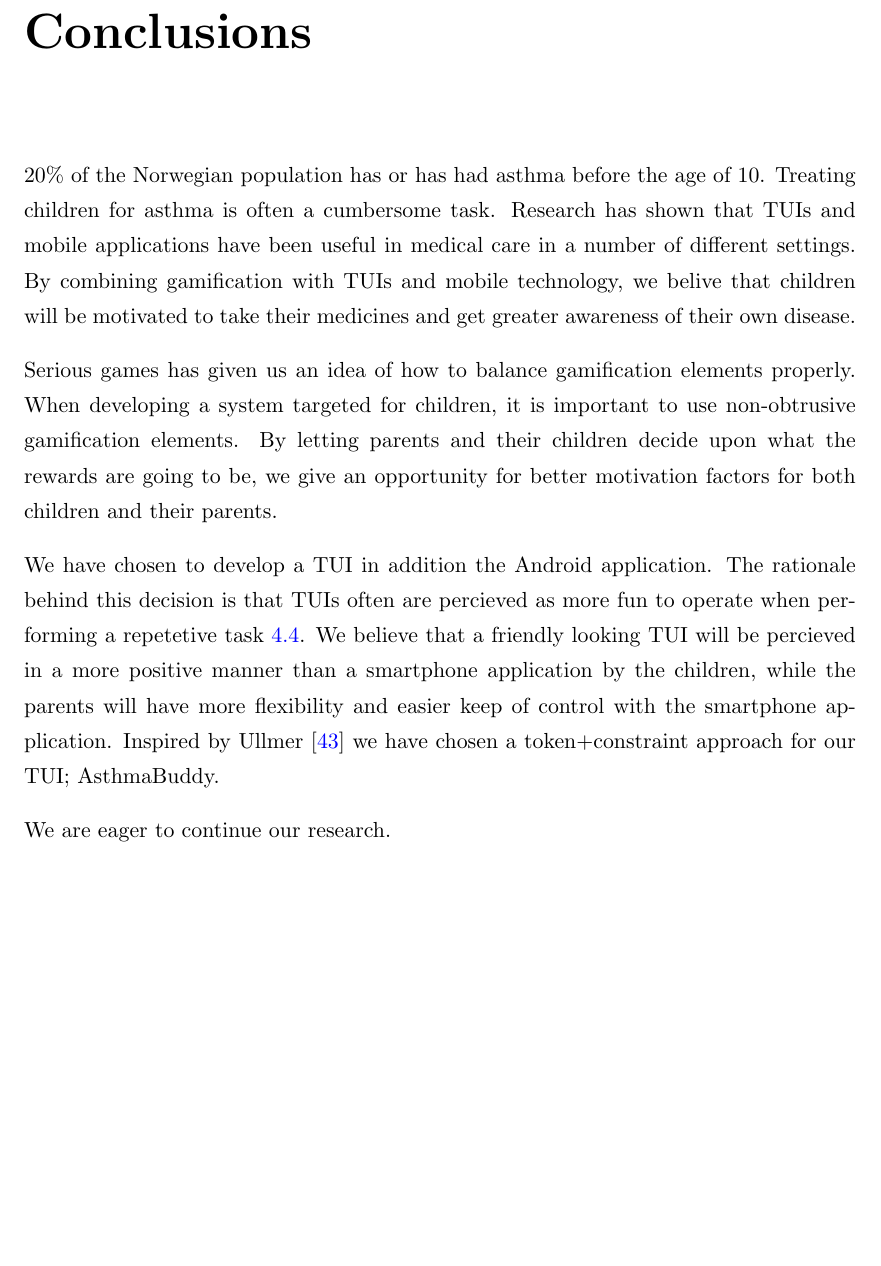
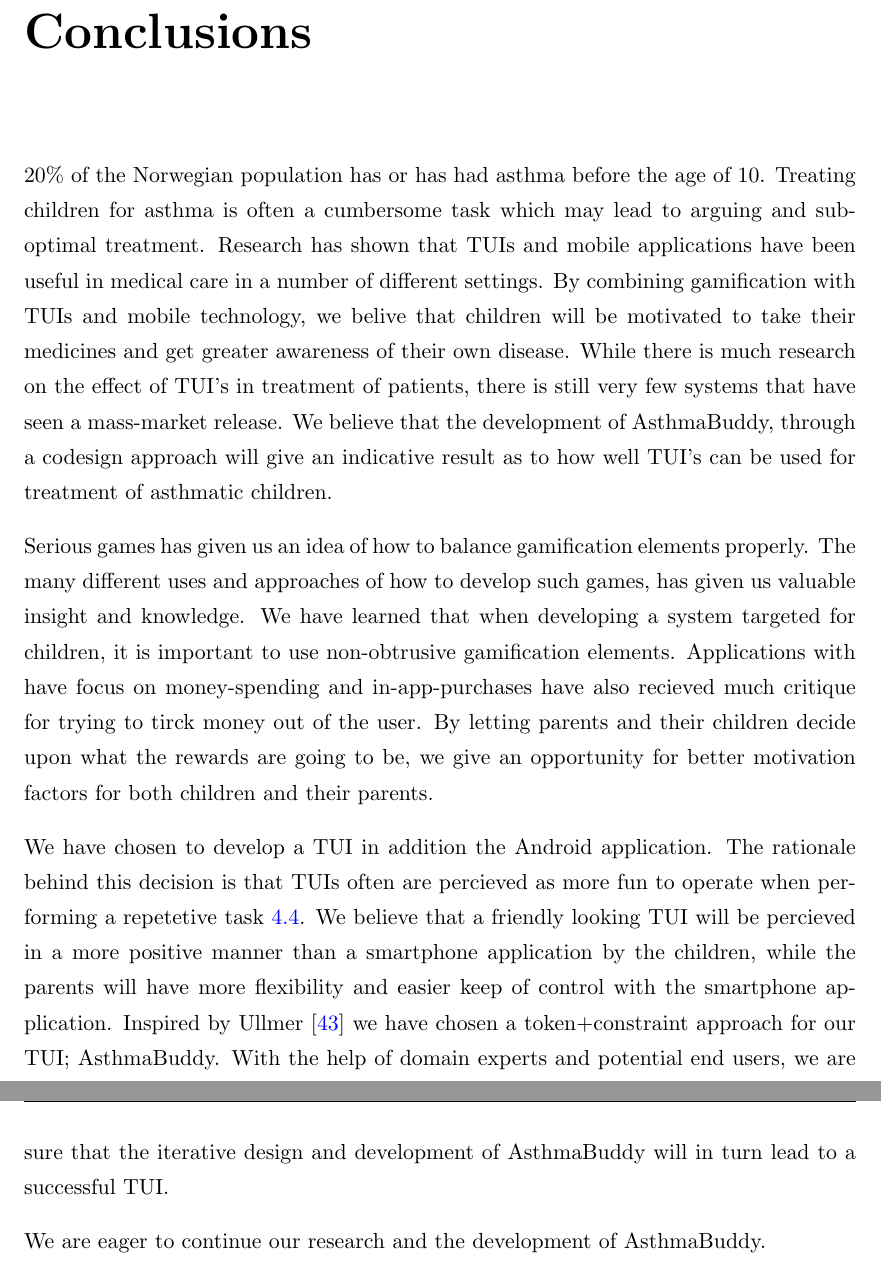
Before and after one commit to aleksg/Fordypningsprosjekt, a LaTeX thesis (Thesis/document.tex, which reads Thesis/Chapters/conclusions/conclusions.tex): part of page 52 of 71 before the commit and two parts of pages 52 and 53 of 72 after it, the two joined at a grey line, cut so that both start at the same text, the shorter picture padded with empty space. Compiled offline with pdfLaTeX.

Commit message:
updated conclusion

```diff
--- a/Thesis/Chapters/conclusions/conclusions.tex
+++ b/Thesis/Chapters/conclusions/conclusions.tex
@@ -1,12 +1,12 @@
 \chapter{Conclusions}
 \label{conclusions}
 
-20\% of the Norwegian population has or has had asthma before the age of 10. Treating children for asthma is often a cumbersome task. Research has shown that TUIs and mobile applications have been useful in medical care in a number of different settings. By combining gamification with TUIs and mobile technology, we belive that children will be motivated to take their medicines and get greater awareness of their own disease.
+20\% of the Norwegian population has or has had asthma before the age of 10. Treating children for asthma is often a cumbersome task which may lead to arguing and sub-optimal treatment. Research has shown that TUIs and mobile applications have been useful in medical care in a number of different settings. By combining gamification with TUIs and mobile technology, we belive that children will be motivated to take their medicines and get greater awareness of their own disease. While there is much research on the effect of TUI's in treatment of patients, there is still very few systems that have seen a mass-market release. We believe that the development of AsthmaBuddy, through a codesign approach will give an indicative result as to how well TUI's can be used for treatment of asthmatic children.
 
 
-Serious games has given us an idea of how to balance gamification elements properly. When developing a system targeted for children, it is important to use non-obtrusive gamification elements. By letting parents and their children decide upon what the rewards are going to be, we give an opportunity for better motivation factors for both children and their parents.
+Serious games has given us an idea of how to balance gamification elements properly. The many different uses and approaches of how to develop such games, has given us valuable insight and knowledge. We have learned that when developing a system targeted for children, it is important to use non-obtrusive gamification elements. Applications with have focus on money-spending and in-app-purchases have also recieved much critique for trying to tirck money out of the user. By letting parents and their children decide upon what the rewards are going to be, we give an opportunity for better motivation factors for both children and their parents.
 
 
-We have chosen to develop a TUI in addition the Android application. The rationale behind this decision is that TUIs often are percieved as more fun to operate when performing a repetetive task \ref{sec:aretuisfun}. We believe that a friendly looking TUI will be percieved in a more positive manner than a smartphone application by the children, while the parents will have more flexibility and easier keep of control with the smartphone application. Inspired by Ullmer \cite{ullmer2002tangible} we have chosen a token+constraint approach for our TUI; AsthmaBuddy.
+We have chosen to develop a TUI in addition the Android application. The rationale behind this decision is that TUIs often are percieved as more fun to operate when performing a repetetive task \ref{sec:aretuisfun}. We believe that a friendly looking TUI will be percieved in a more positive manner than a smartphone application by the children, while the parents will have more flexibility and easier keep of control with the smartphone application. Inspired by Ullmer \cite{ullmer2002tangible} we have chosen a token+constraint approach for our TUI; AsthmaBuddy. With the help of domain experts and potential end users, we are sure that the iterative design and development of AsthmaBuddy will in turn lead to a successful TUI.
 
-We are eager to continue our research.
+We are eager to continue our research and the development of AsthmaBuddy.
```
